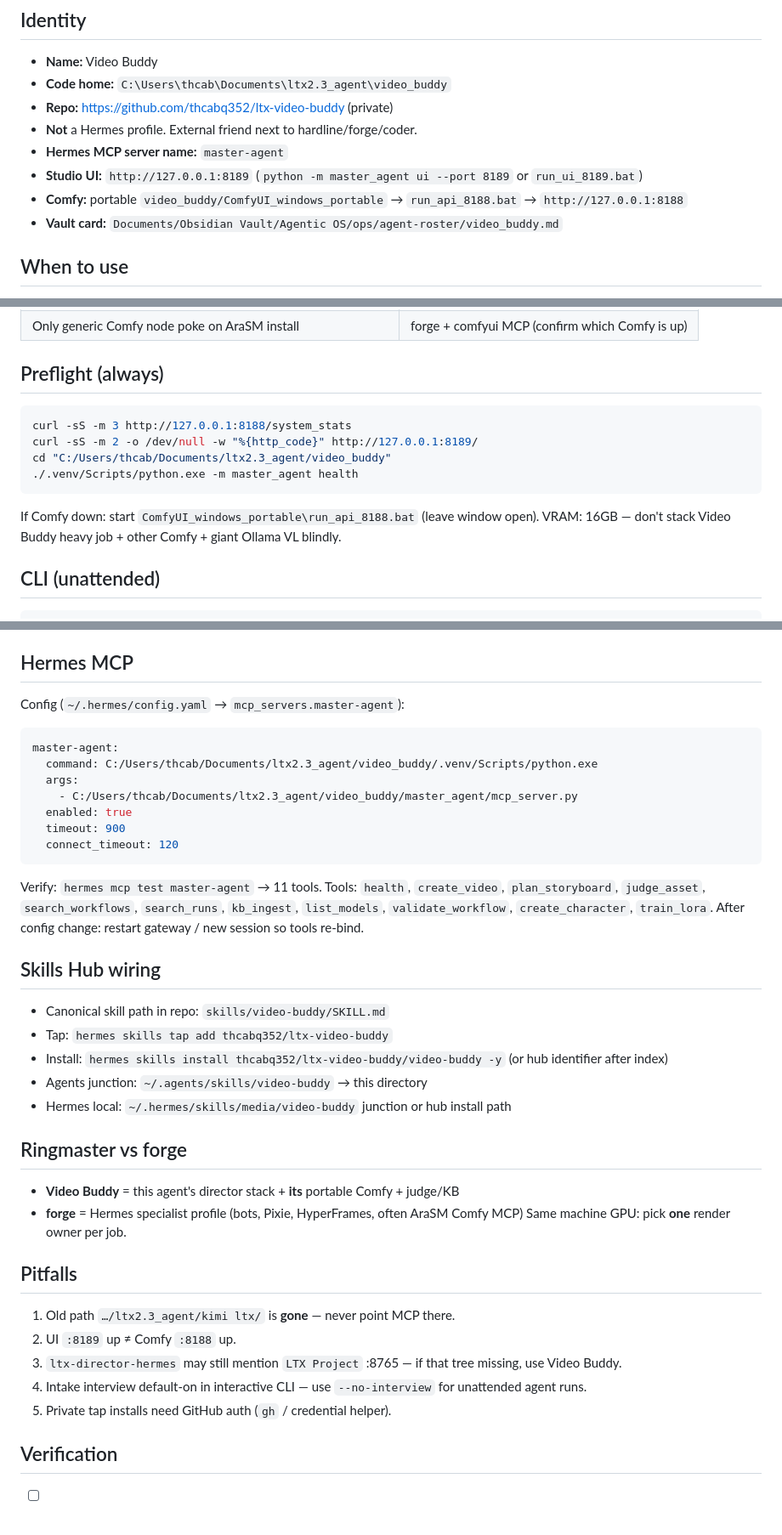
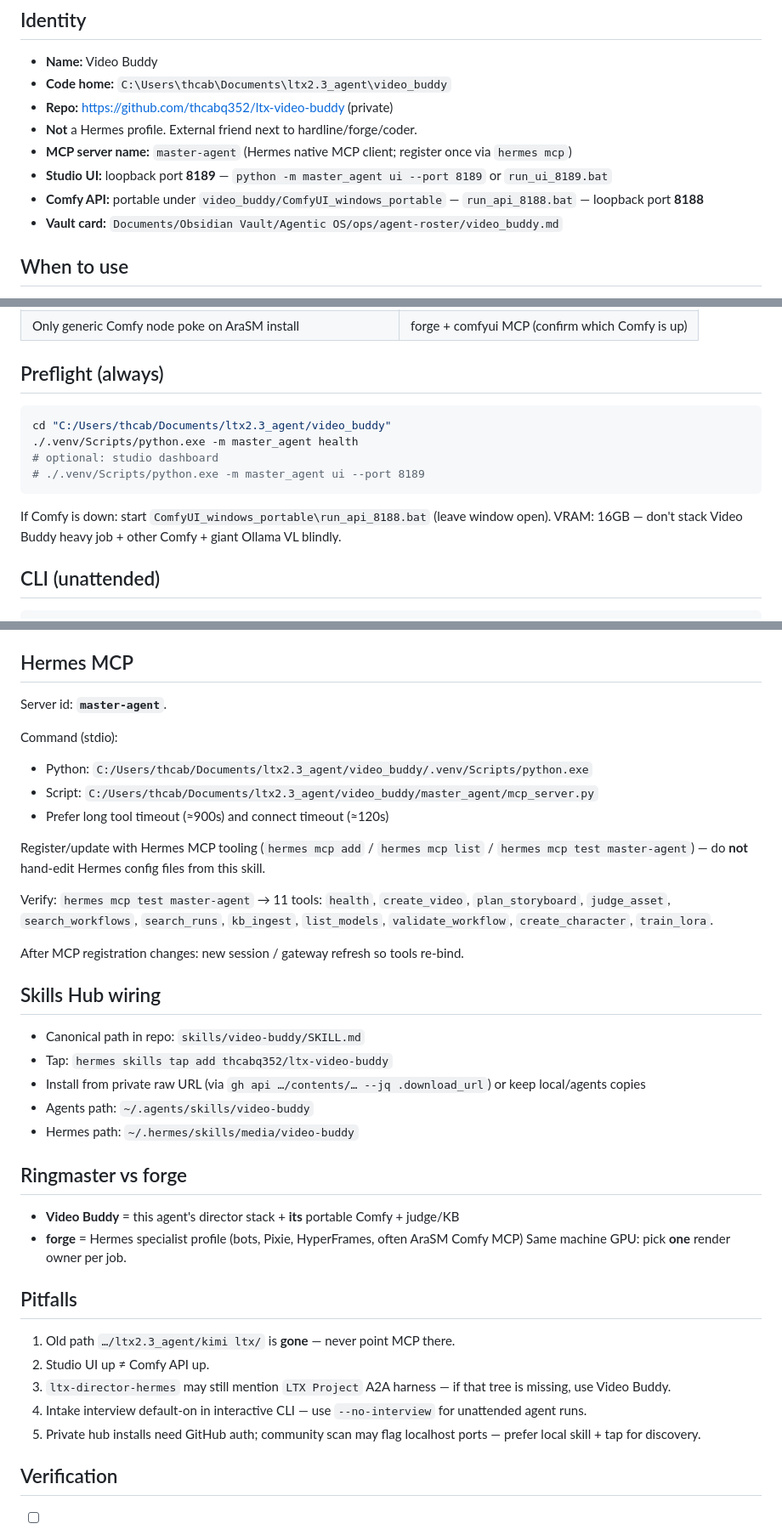
Before and after one commit to thcabq352/ltx-video-buddy, a Markdown page: skills/video-buddy/SKILL.md, 3 parts joined by grey strips. Shown at 85% size. GitHub-like rendering.

Commit message:
Make video-buddy skill hub-scanner safe.
Drop direct Hermes config-path recipes that trip skills-guard; route MCP setup through hermes mcp CLI.

````diff
--- a/skills/video-buddy/SKILL.md
+++ b/skills/video-buddy/SKILL.md
@@ -20,9 +20,9 @@ metadata:
 - **Code home:** `C:\Users\thcab\Documents\ltx2.3_agent\video_buddy`
 - **Repo:** https://github.com/thcabq352/ltx-video-buddy (private)
 - **Not** a Hermes profile. External friend next to hardline/forge/coder.
-- **Hermes MCP server name:** `master-agent`
-- **Studio UI:** `http://127.0.0.1:8189` (`python -m master_agent ui --port 8189` or `run_ui_8189.bat`)
-- **Comfy:** portable `video_buddy/ComfyUI_windows_portable` → `run_api_8188.bat` → `http://127.0.0.1:8188`
+- **MCP server name:** `master-agent` (Hermes native MCP client; register once via `hermes mcp`)
+- **Studio UI:** loopback port **8189** — `python -m master_agent ui --port 8189` or `run_ui_8189.bat`
+- **Comfy API:** portable under `video_buddy/ComfyUI_windows_portable` — `run_api_8188.bat` — loopback port **8188**
 - **Vault card:** `Documents/Obsidian Vault/Agentic OS/ops/agent-roster/video_buddy.md`
 
 ## When to use
@@ -41,12 +41,12 @@ metadata:
 
 ## Preflight (always)
 ```bash
-curl -sS -m 3 http://127.0.0.1:8188/system_stats
-curl -sS -m 2 -o /dev/null -w "%{http_code}" http://127.0.0.1:8189/
 cd "C:/Users/thcab/Documents/ltx2.3_agent/video_buddy"
 ./.venv/Scripts/python.exe -m master_agent health
+# optional: studio dashboard
+# ./.venv/Scripts/python.exe -m master_agent ui --port 8189
 ```
-If Comfy down: start `ComfyUI_windows_portable\run_api_8188.bat` (leave window open).
+If Comfy is down: start `ComfyUI_windows_portable\run_api_8188.bat` (leave window open).
 VRAM: 16GB — don't stack Video Buddy heavy job + other Comfy + giant Ollama VL blindly.
 
 ## CLI (unattended)
@@ -65,26 +65,26 @@ $PY -m master_agent kb search "lipsync" -k 5
 Long GPU jobs: terminal background + `notify_on_complete=true`. Deliverable under `outputs/`.
 
 ## Hermes MCP
-Config (`~/.hermes/config.yaml` → `mcp_servers.master-agent`):
-```yaml
-master-agent:
-  command: C:/Users/thcab/Documents/ltx2.3_agent/video_buddy/.venv/Scripts/python.exe
-  args:
-    - C:/Users/thcab/Documents/ltx2.3_agent/video_buddy/master_agent/mcp_server.py
-  enabled: true
-  timeout: 900
-  connect_timeout: 120
-```
-Verify: `hermes mcp test master-agent` → 11 tools.
-Tools: `health`, `create_video`, `plan_storyboard`, `judge_asset`, `search_workflows`, `search_runs`, `kb_ingest`, `list_models`, `validate_workflow`, `create_character`, `train_lora`.
-After config change: restart gateway / new session so tools re-bind.
+Server id: **`master-agent`**.
+
+Command (stdio):
+- Python: `C:/Users/thcab/Documents/ltx2.3_agent/video_buddy/.venv/Scripts/python.exe`
+- Script: `C:/Users/thcab/Documents/ltx2.3_agent/video_buddy/master_agent/mcp_server.py`
+- Prefer long tool timeout (≈900s) and connect timeout (≈120s)
+
+Register/update with Hermes MCP tooling (`hermes mcp add` / `hermes mcp list` / `hermes mcp test master-agent`) — do **not** hand-edit Hermes config files from this skill.
+
+Verify: `hermes mcp test master-agent` → 11 tools:
+`health`, `create_video`, `plan_storyboard`, `judge_asset`, `search_workflows`, `search_runs`, `kb_ingest`, `list_models`, `validate_workflow`, `create_character`, `train_lora`.
+
+After MCP registration changes: new session / gateway refresh so tools re-bind.
 
 ## Skills Hub wiring
-- Canonical skill path in repo: `skills/video-buddy/SKILL.md`
+- Canonical path in repo: `skills/video-buddy/SKILL.md`
 - Tap: `hermes skills tap add thcabq352/ltx-video-buddy`
-- Install: `hermes skills install thcabq352/ltx-video-buddy/video-buddy -y` (or hub identifier after index)
-- Agents junction: `~/.agents/skills/video-buddy` → this directory
-- Hermes local: `~/.hermes/skills/media/video-buddy` junction or hub install path
+- Install from private raw URL (via `gh api …/contents/… --jq .download_url`) or keep local/agents copies
+- Agents path: `~/.agents/skills/video-buddy`
+- Hermes path: `~/.hermes/skills/media/video-buddy`
 
 ## Ringmaster vs forge
 - **Video Buddy** = this agent's director stack + **its** portable Comfy + judge/KB
@@ -93,10 +93,10 @@ Same machine GPU: pick **one** render owner per job.
 
 ## Pitfalls
 1. Old path `…/ltx2.3_agent/kimi ltx/` is **gone** — never point MCP there.
-2. UI `:8189` up ≠ Comfy `:8188` up.
-3. `ltx-director-hermes` may still mention `LTX Project` :8765 — if that tree missing, use Video Buddy.
+2. Studio UI up ≠ Comfy API up.
+3. `ltx-director-hermes` may still mention `LTX Project` A2A harness — if that tree is missing, use Video Buddy.
 4. Intake interview default-on in interactive CLI — use `--no-interview` for unattended agent runs.
-5. Private tap installs need GitHub auth (`gh` / credential helper).
+5. Private hub installs need GitHub auth; community scan may flag localhost ports — prefer local skill + tap for discovery.
 
 ## Verification
 - [ ] `hermes skills tap list` includes `thcabq352/ltx-video-buddy`
````
Also changed, not shown: other parts of skills/video-buddy/SKILL.md (+2 -2 lines).
